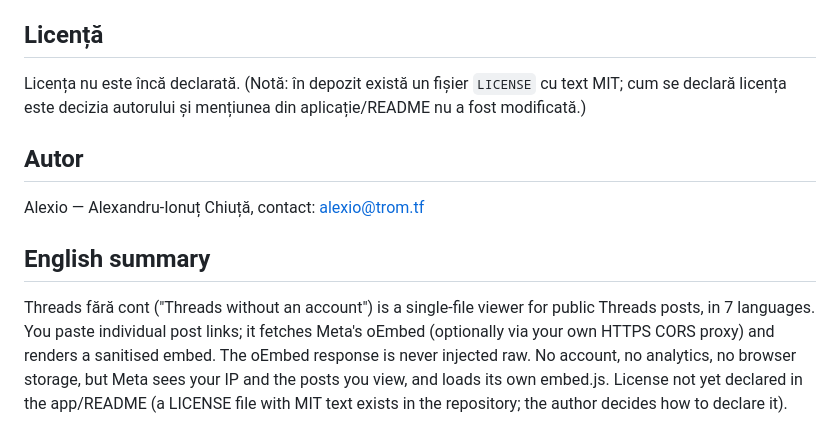
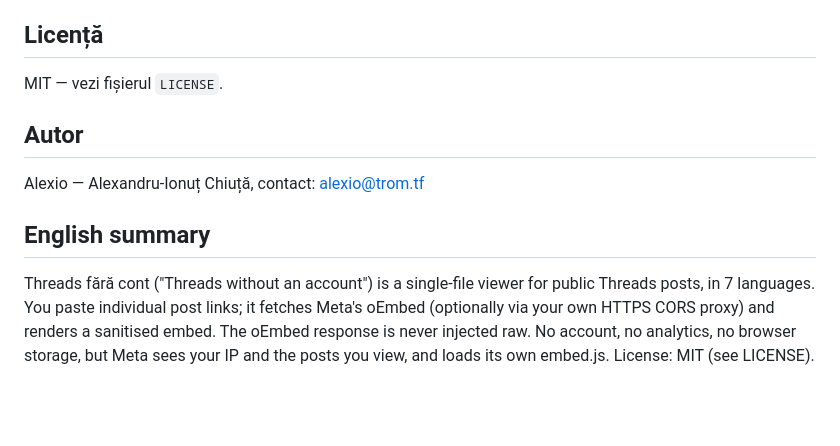
Before and after one commit to chiuta/Threads-fara-cont, a Markdown page: README.md, the part around the change. Rendered like a GitHub page; blank space fills up the shorter version.

Commit message:
Licență: MIT
Co-Authored-By: Claude Sonnet 5.5 <noreply@anthropic.com>
Claude-Session: https://claude.ai/code/session_01EFMLWakaZCWkoXKJ2V1rHW

```diff
--- a/README.md
+++ b/README.md
@@ -81,7 +81,7 @@ Descarcă `index.html` și deschide-l în browser. Fără internet nu se poate
 
 ## Licență
 
-Licența nu este încă declarată. (Notă: în depozit există un fișier `LICENSE` cu text MIT; cum se declară licența este decizia autorului și mențiunea din aplicație/README nu a fost modificată.)
+MIT — vezi fișierul `LICENSE`.
 
 ## Autor
 
@@ -89,4 +89,4 @@ Alexio — Alexandru-Ionuț Chiuță, contact: alexio@trom.tf
 
 ## English summary
 
-Threads fără cont ("Threads without an account") is a single-file viewer for public Threads posts, in 7 languages. You paste individual post links; it fetches Meta's oEmbed (optionally via your own HTTPS CORS proxy) and renders a sanitised embed. The oEmbed response is never injected raw. No account, no analytics, no browser storage, but Meta sees your IP and the posts you view, and loads its own embed.js. License not yet declared in the app/README (a LICENSE file with MIT text exists in the repository; the author decides how to declare it).
+Threads fără cont ("Threads without an account") is a single-file viewer for public Threads posts, in 7 languages. You paste individual post links; it fetches Meta's oEmbed (optionally via your own HTTPS CORS proxy) and renders a sanitised embed. The oEmbed response is never injected raw. No account, no analytics, no browser storage, but Meta sees your IP and the posts you view, and loads its own embed.js. License: MIT (see LICENSE).
```
